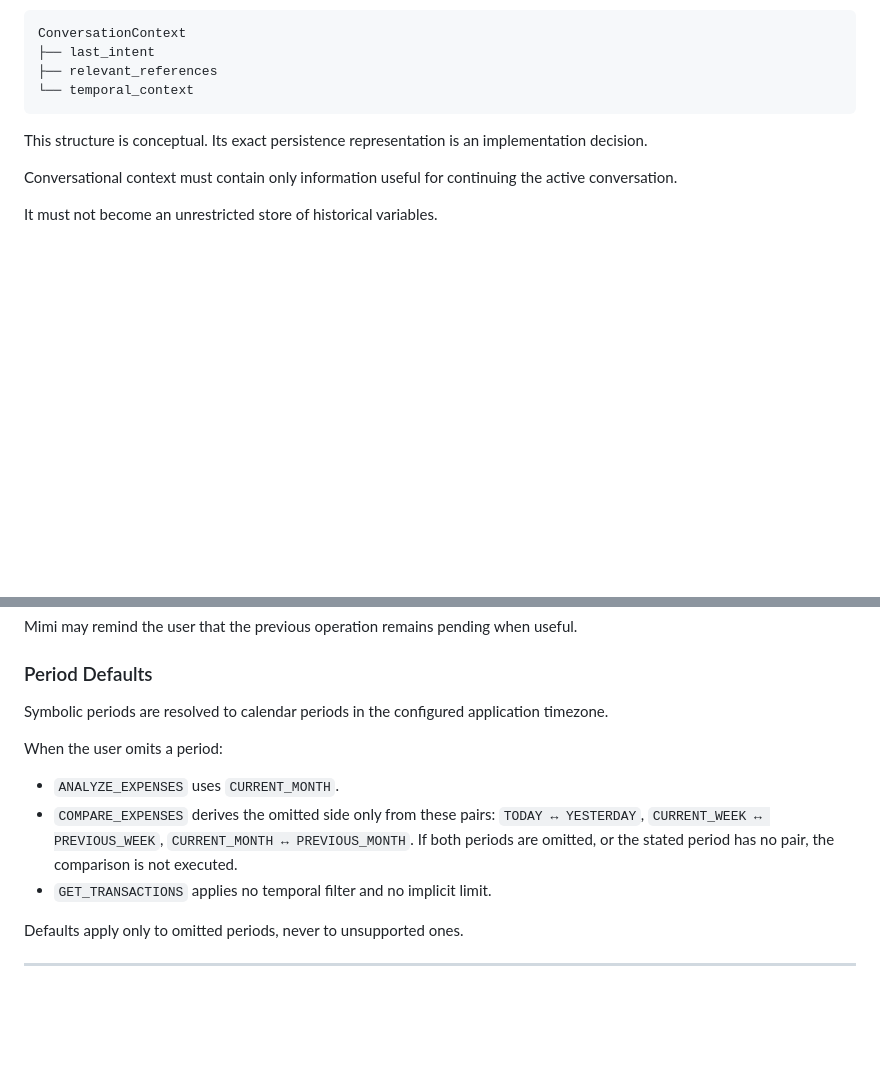
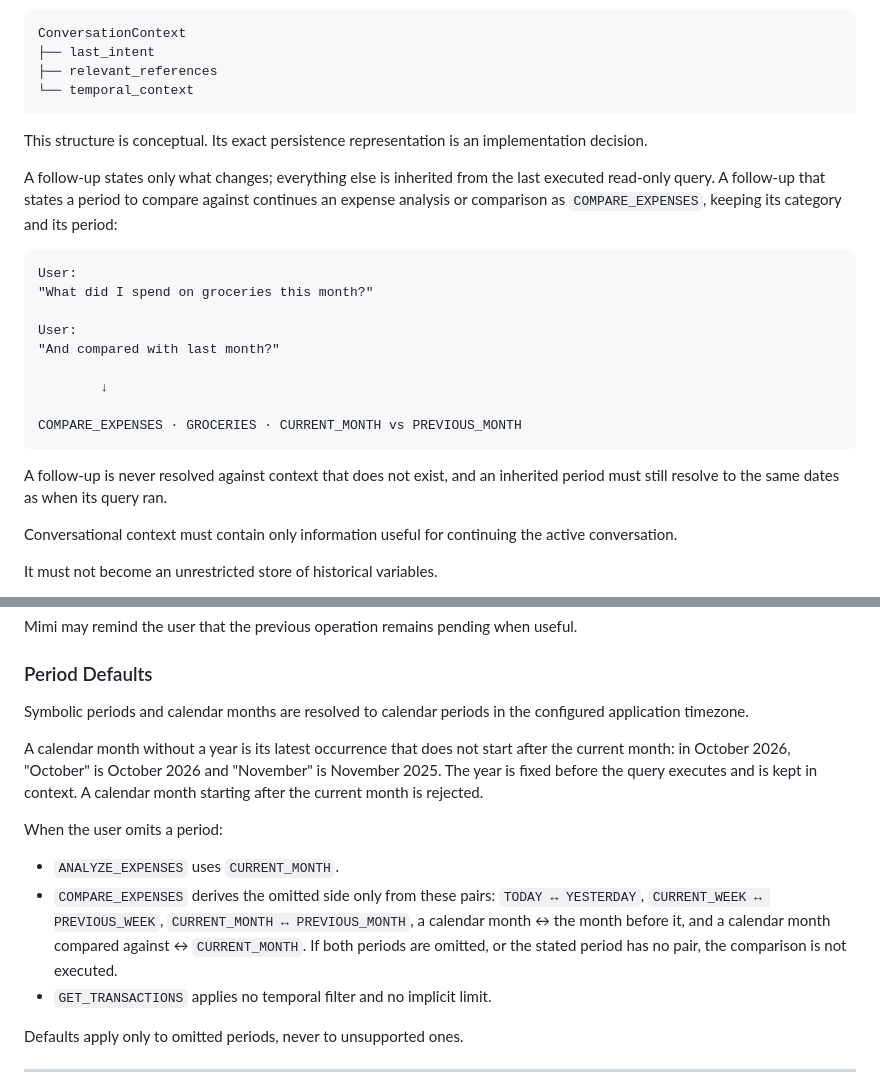
Before and after one commit to msecchu94/mimi-banking-assistant, a Markdown page: docs/architecture/CONVERSATION.md, 2 parts joined by grey strips. Drawn GitHub-style; blank space fills up the shorter version.

Commit message:
docs: update temporal context behavior

````diff
--- a/docs/architecture/CONVERSATION.md
+++ b/docs/architecture/CONVERSATION.md
@@ -195,6 +195,26 @@ ConversationContext
 
 This structure is conceptual. Its exact persistence representation is an
 implementation decision.
+
+A follow-up states only what changes; everything else is inherited from the
+last executed read-only query. A follow-up that states a period to compare
+against continues an expense analysis or comparison as `COMPARE_EXPENSES`,
+keeping its category and its period:
+
+```text
+User:
+"What did I spend on groceries this month?"
+
+User:
+"And compared with last month?"
+
+        ↓
+
+COMPARE_EXPENSES · GROCERIES · CURRENT_MONTH vs PREVIOUS_MONTH
+```
+
+A follow-up is never resolved against context that does not exist, and an
+inherited period must still resolve to the same dates as when its query ran.
 
 Conversational context must contain only information useful for continuing the
 active conversation.
@@ -437,16 +457,24 @@ useful.
 
 ### Period Defaults
 
-Symbolic periods are resolved to calendar periods in the configured
-application timezone.
+Symbolic periods and calendar months are resolved to calendar periods in the
+configured application timezone.
+
+A calendar month without a year is its latest occurrence that does not start
+after the current month: in October 2026, "October" is October 2026 and
+"November" is November 2025. The year is fixed before the query executes and
+is kept in context. A calendar month starting after the current month is
+rejected.
 
 When the user omits a period:
 
 - `ANALYZE_EXPENSES` uses `CURRENT_MONTH`.
 - `COMPARE_EXPENSES` derives the omitted side only from these pairs:
   `TODAY ↔ YESTERDAY`, `CURRENT_WEEK ↔ PREVIOUS_WEEK`,
-  `CURRENT_MONTH ↔ PREVIOUS_MONTH`. If both periods are omitted, or the stated
-  period has no pair, the comparison is not executed.
+  `CURRENT_MONTH ↔ PREVIOUS_MONTH`, a calendar month ↔ the month before it,
+  and a calendar month compared against ↔ `CURRENT_MONTH`. If both periods
+  are omitted, or the stated period has no pair, the comparison is not
+  executed.
 - `GET_TRANSACTIONS` applies no temporal filter and no implicit limit.
 
 Defaults apply only to omitted periods, never to unsupported ones.
````
Also changed, not shown: docs/architecture/AI_SAFETY.md (+9 -2 lines), docs/architecture/API_CONTRACT.md (+3 -1 lines).
